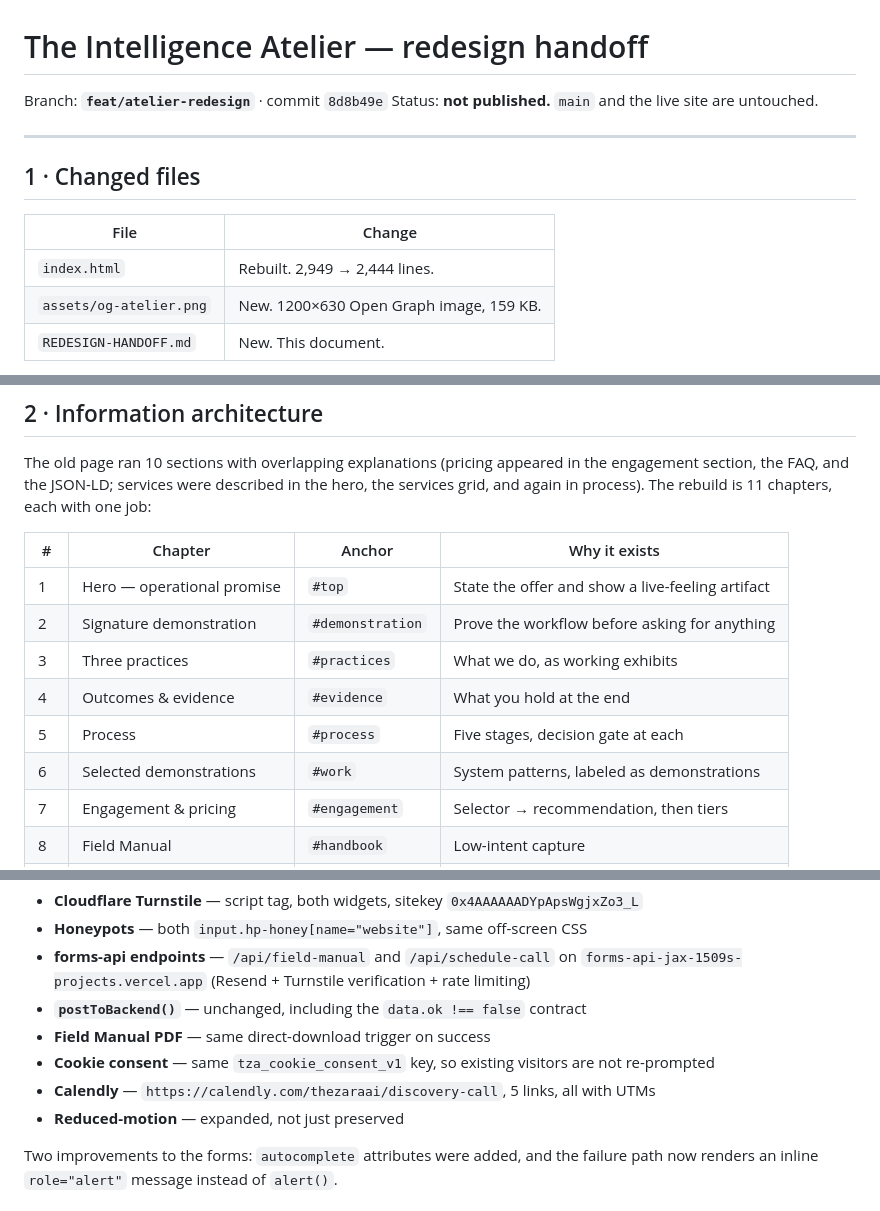
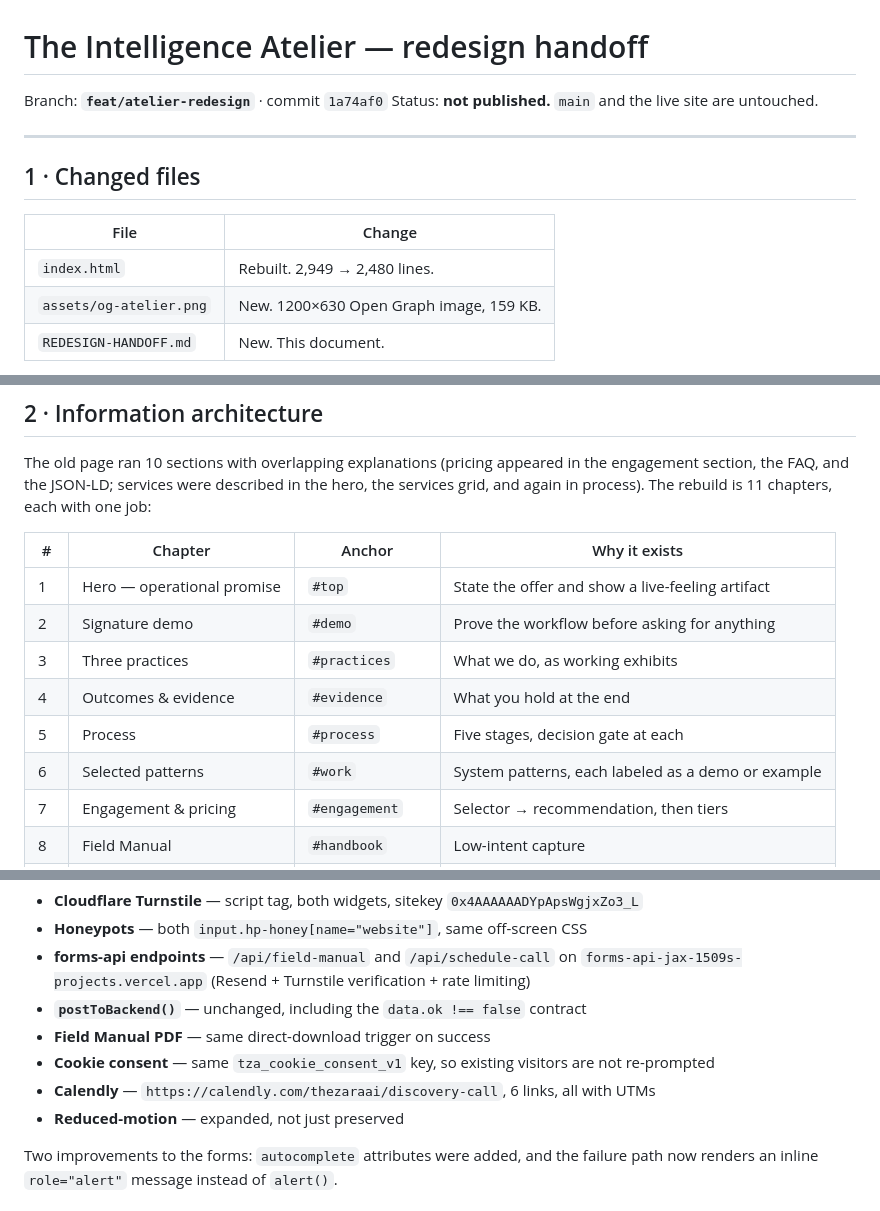
Before and after one commit to jayopenclaw33/thezaraai.com, a Markdown page: REDESIGN-HANDOFF.md, 3 parts joined by grey strips. Drawn GitHub-style.

Commit message:
docs: sync handoff with rev2 (Demo rename, 6 CTAs, new preview URL)
Co-Authored-By: Claude Opus 5 (1M context) <noreply@anthropic.com>

```diff
--- a/REDESIGN-HANDOFF.md
+++ b/REDESIGN-HANDOFF.md
@@ -1,6 +1,6 @@
 # The Intelligence Atelier — redesign handoff
 
-Branch: **`feat/atelier-redesign`** · commit `8d8b49e`
+Branch: **`feat/atelier-redesign`** · commit `1a74af0`
 Status: **not published.** `main` and the live site are untouched.
 
 ---
@@ -9,7 +9,7 @@ Status: **not published.** `main` and the live site are untouched.
 
 | File | Change |
 |---|---|
-| `index.html` | Rebuilt. 2,949 → 2,444 lines. |
+| `index.html` | Rebuilt. 2,949 → 2,480 lines. |
 | `assets/og-atelier.png` | New. 1200×630 Open Graph image, 159 KB. |
 | `REDESIGN-HANDOFF.md` | New. This document. |
 
@@ -27,11 +27,11 @@ services grid, and again in process). The rebuild is 11 chapters, each with one
 | # | Chapter | Anchor | Why it exists |
 |---|---|---|---|
 | 1 | Hero — operational promise | `#top` | State the offer and show a live-feeling artifact |
-| 2 | Signature demonstration | `#demonstration` | Prove the workflow before asking for anything |
+| 2 | Signature demo | `#demo` | Prove the workflow before asking for anything |
 | 3 | Three practices | `#practices` | What we do, as working exhibits |
 | 4 | Outcomes & evidence | `#evidence` | What you hold at the end |
 | 5 | Process | `#process` | Five stages, decision gate at each |
-| 6 | Selected demonstrations | `#work` | System patterns, labeled as demonstrations |
+| 6 | Selected patterns | `#work` | System patterns, each labeled as a demo or example |
 | 7 | Engagement & pricing | `#engagement` | Selector → recommendation, then tiers |
 | 8 | Field Manual | `#handbook` | Low-intent capture |
 | 9 | Founder & Zara | `#practice-team` | Who and what you are working with |
@@ -53,7 +53,7 @@ Verified present and byte-identical in behaviour:
 - **`postToBackend()`** — unchanged, including the `data.ok !== false` contract
 - **Field Manual PDF** — same direct-download trigger on success
 - **Cookie consent** — same `tza_cookie_consent_v1` key, so existing visitors are not re-prompted
-- **Calendly** — `https://calendly.com/thezaraai/discovery-call`, 5 links, all with UTMs
+- **Calendly** — `https://calendly.com/thezaraai/discovery-call`, 6 links, all with UTMs
 - **Reduced-motion** — expanded, not just preserved
 
 Two improvements to the forms: `autocomplete` attributes were added, and the failure path
```
Also changed, not shown: other parts of REDESIGN-HANDOFF.md (+2 -2 lines).
